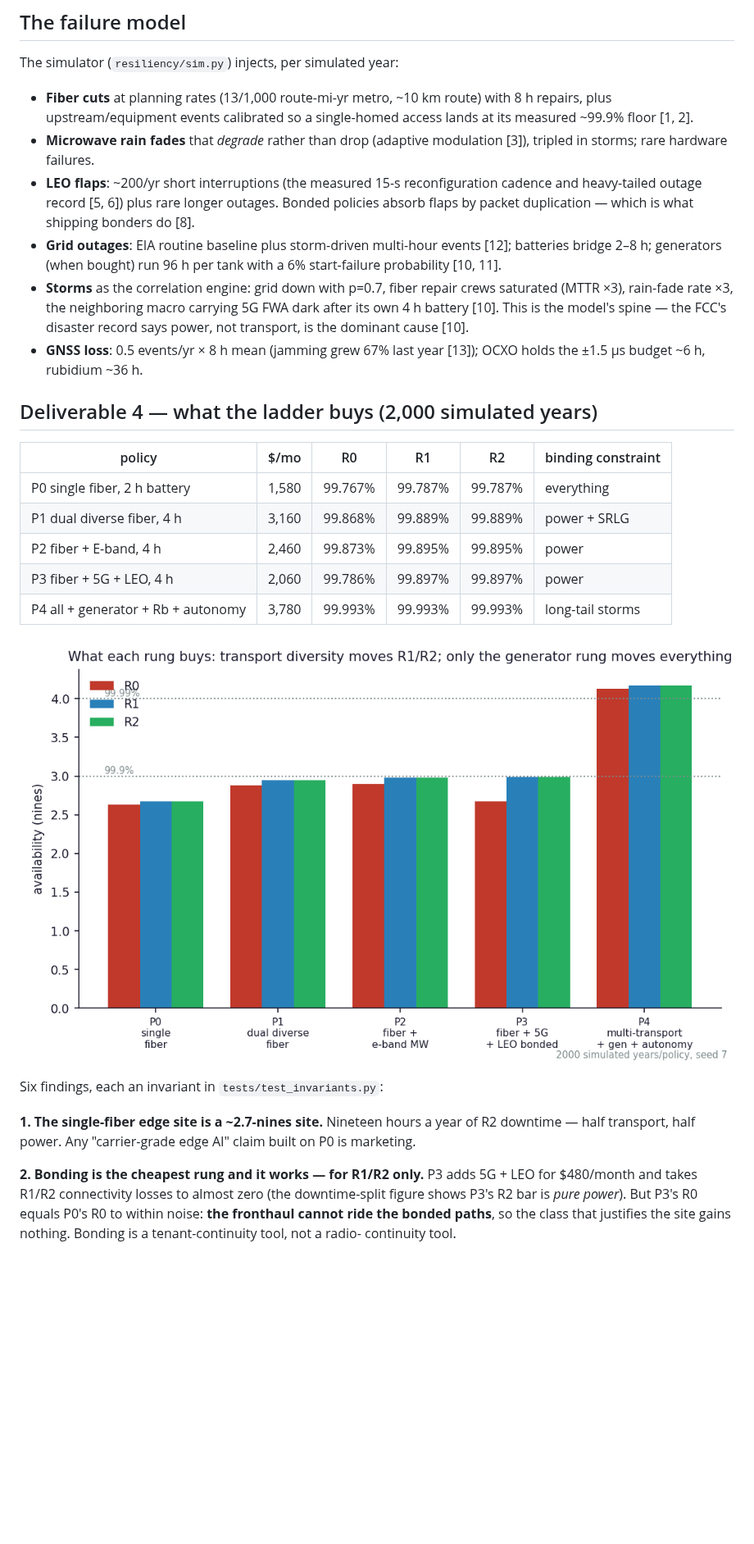
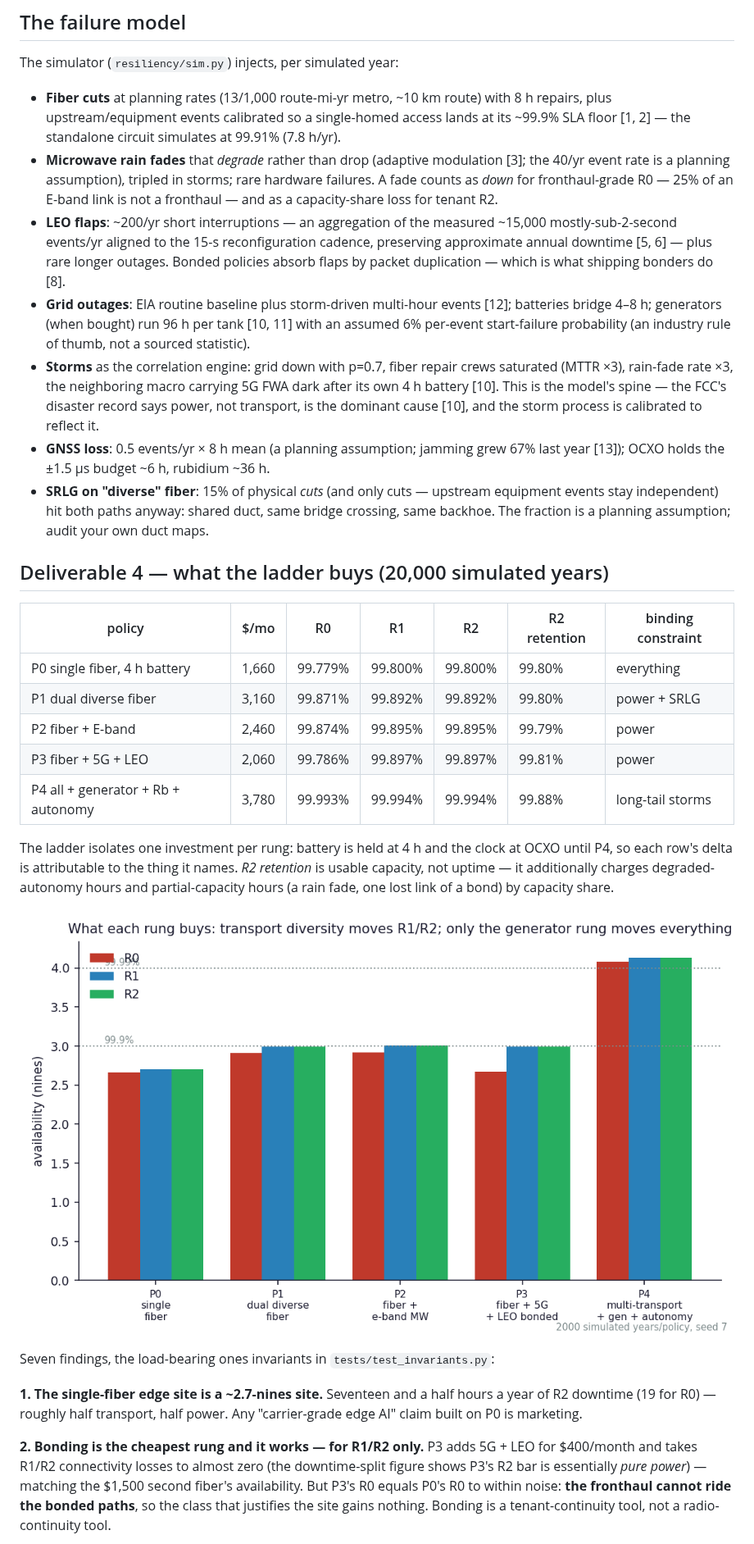
Before and after one commit to dimaggi-ai/airan-neocloud-resiliency, a Markdown page: docs/study.md, the part around one of its changes. Shown at 82% size. Drawn GitHub-style; pictures changed too: figures/availability_ladder.png; blank space fills up the shorter version.

```diff
--- a/docs/study.md
+++ b/docs/study.md
@@ -77,49 +79,68 @@ The simulator (`resiliency/sim.py`) injects, per simulated year:
 
 - **Fiber cuts** at planning rates (13/1,000 route-mi-yr metro, ~10 km
   route) with 8 h repairs, plus upstream/equipment events calibrated so
-  a single-homed access lands at its measured ~99.9% floor [1, 2].
+  a single-homed access lands at its ~99.9% SLA floor [1, 2] — the
+  standalone circuit simulates at 99.91% (7.8 h/yr).
 - **Microwave rain fades** that *degrade* rather than drop (adaptive
-  modulation [3]), tripled in storms; rare hardware failures.
-- **LEO flaps**: ~200/yr short interruptions (the measured 15-s
-  reconfiguration cadence and heavy-tailed outage record [5, 6]) plus
-  rare longer outages. Bonded policies absorb flaps by packet
-  duplication — which is what shipping bonders do [8].
+  modulation [3]; the 40/yr event rate is a planning assumption),
+  tripled in storms; rare hardware failures. A fade counts as *down*
+  for fronthaul-grade R0 — 25% of an E-band link is not a fronthaul —
+  and as a capacity-share loss for tenant R2.
+- **LEO flaps**: ~200/yr short interruptions — an aggregation of the
+  measured ~15,000 mostly-sub-2-second events/yr aligned to the 15-s
+  reconfiguration cadence, preserving approximate annual downtime
+  [5, 6] — plus rare longer outages. Bonded policies absorb flaps by
+  packet duplication — which is what shipping bonders do [8].
 - **Grid outages**: EIA routine baseline plus storm-driven multi-hour
-  events [12]; batteries bridge 2–8 h; generators (when bought) run
-  96 h per tank with a 6% start-failure probability [10, 11].
+  events [12]; batteries bridge 4–8 h; generators (when bought) run
+  96 h per tank [10, 11] with an assumed 6% per-event start-failure
+  probability (an industry rule of thumb, not a sourced statistic).
 - **Storms** as the correlation engine: grid down with p=0.7, fiber
   repair crews saturated (MTTR ×3), rain-fade rate ×3, the neighboring
   macro carrying 5G FWA dark after its own 4 h battery [10]. This is
   the model's spine — the FCC's disaster record says power, not
-  transport, is the dominant cause [10].
-- **GNSS loss**: 0.5 events/yr × 8 h mean (jamming grew 67% last year
-  [13]); OCXO holds the ±1.5 µs budget ~6 h, rubidium ~36 h.
+  transport, is the dominant cause [10], and the storm process is
+  calibrated to reflect it.
+- **GNSS loss**: 0.5 events/yr × 8 h mean (a planning assumption;
+  jamming grew 67% last year [13]); OCXO holds the ±1.5 µs budget
+  ~6 h, rubidium ~36 h.
+- **SRLG on "diverse" fiber**: 15% of physical *cuts* (and only cuts —
+  upstream equipment events stay independent) hit both paths anyway:
+  shared duct, same bridge crossing, same backhoe. The fraction is a
+  planning assumption; audit your own duct maps.
 
-## Deliverable 4 — what the ladder buys (2,000 simulated years)
+## Deliverable 4 — what the ladder buys (20,000 simulated years)
 
-| policy | $/mo | R0 | R1 | R2 | binding constraint |
-|---|---|---|---|---|---|
-| P0 single fiber, 2 h battery | 1,580 | 99.767% | 99.787% | 99.787% | everything |
-| P1 dual diverse fiber, 4 h | 3,160 | 99.868% | 99.889% | 99.889% | power + SRLG |
-| P2 fiber + E-band, 4 h | 2,460 | 99.873% | 99.895% | 99.895% | power |
-| P3 fiber + 5G + LEO, 4 h | 2,060 | 99.786% | 99.897% | 99.897% | power |
-| P4 all + generator + Rb + autonomy | 3,780 | 99.993% | 99.993% | 99.993% | long-tail storms |
+| policy | $/mo | R0 | R1 | R2 | R2 retention | binding constraint |
+|---|---|---|---|---|---|---|
+| P0 single fiber, 4 h battery | 1,660 | 99.779% | 99.800% | 99.800% | 99.80% | everything |
+| P1 dual diverse fiber | 3,160 | 99.871% | 99.892% | 99.892% | 99.80% | power + SRLG |
+| P2 fiber + E-band | 2,460 | 99.874% | 99.895% | 99.895% | 99.79% | power |
+| P3 fiber + 5G + LEO | 2,060 | 99.786% | 99.897% | 99.897% | 99.81% | power |
+| P4 all + generator + Rb + autonomy | 3,780 | 99.993% | 99.994% | 99.994% | 99.88% | long-tail storms |
+
+The ladder isolates one investment per rung: battery is held at 4 h
+and the clock at OCXO until P4, so each row's delta is attributable to
+the thing it names. *R2 retention* is usable capacity, not uptime — it
+additionally charges degraded-autonomy hours and partial-capacity hours
+(a rain fade, one lost link of a bond) by capacity share.
 
 ![Availability ladder](../figures/availability_ladder.png)
 
-Six findings, each an invariant in `tests/test_invariants.py`:
+Seven findings, the load-bearing ones invariants in
+`tests/test_invariants.py`:
 
-**1. The single-fiber edge site is a ~2.7-nines site.** Nineteen hours a
-year of R2 downtime — half transport, half power. Any "carrier-grade
-edge AI" claim built on P0 is marketing.
+**1. The single-fiber edge site is a ~2.7-nines site.** Seventeen and a
+half hours a year of R2 downtime (19 for R0) — roughly half transport,
+half power. Any "carrier-grade edge AI" claim built on P0 is marketing.
 
 **2. Bonding is the cheapest rung and it works — for R1/R2 only.** P3
-adds 5G + LEO for $480/month and takes R1/R2 connectivity losses to
-almost zero (the downtime-split figure shows P3's R2 bar is *pure
-power*). But P3's R0 equals P0's R0 to within noise: **the fronthaul
-cannot ride the bonded paths**, so the class that justifies the site
-gains nothing. Bonding is a tenant-continuity tool, not a radio-
-continuity tool.
+adds 5G + LEO for $400/month and takes R1/R2 connectivity losses to
+almost zero (the downtime-split figure shows P3's R2 bar is essentially
+*pure power*) — matching the $1,500 second fiber's availability. But
+P3's R0 equals P0's R0 to within noise: **the fronthaul cannot ride the
+bonded paths**, so the class that justifies the site gains nothing.
+Bonding is a tenant-continuity tool, not a radio-continuity tool.
 
 ![Downtime split](../figures/downtime_split.png)
 
```
Also changed, not shown: other parts of docs/study.md (+46 -20 lines), README.md (+6 -6 lines), REFERENCES.md (+30 -22 lines), paper/paper.md (added, +45 -0 lines), figures/cost_per_nine.png, figures/downtime_split.png, 8 other files.
